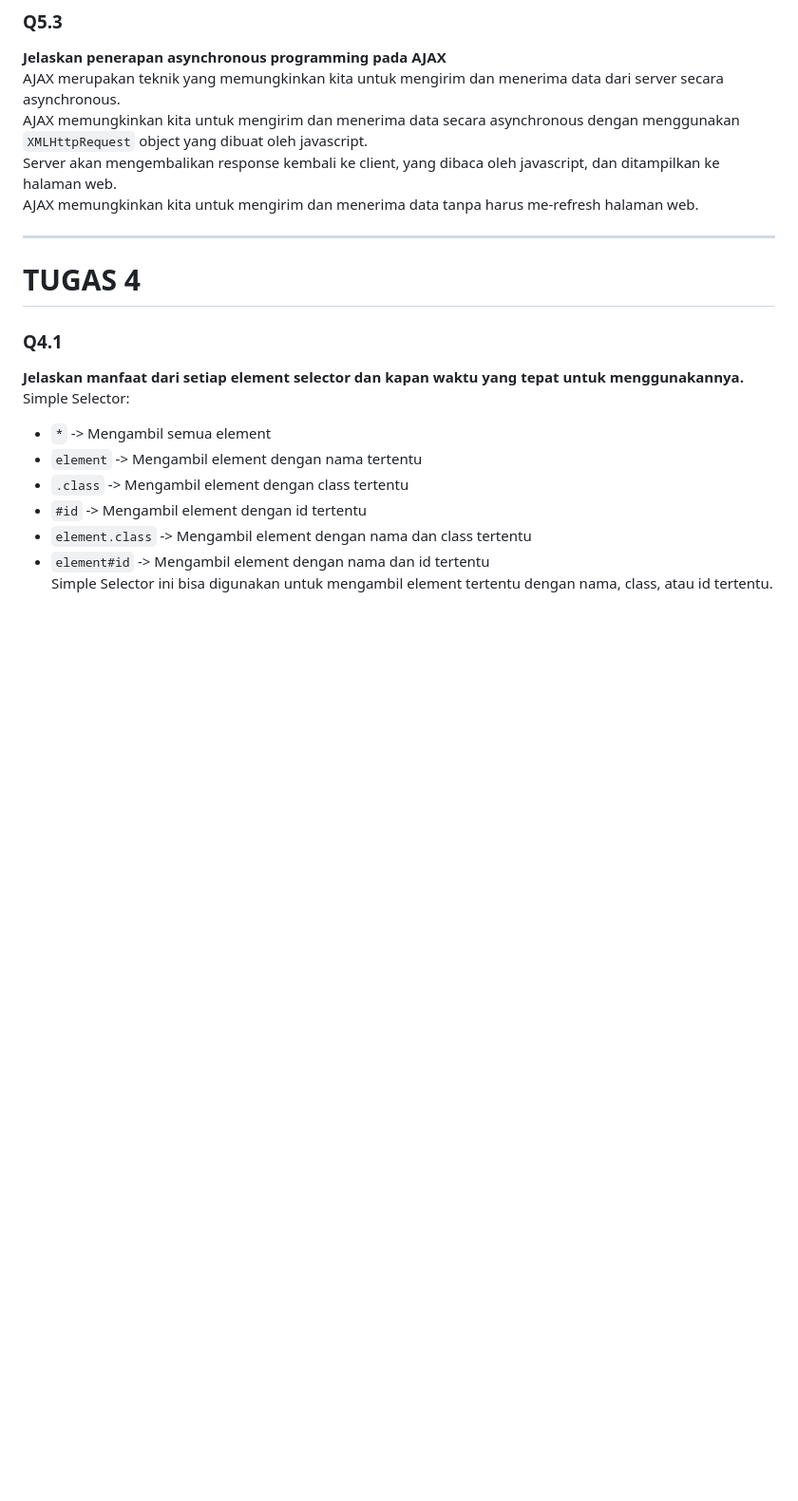
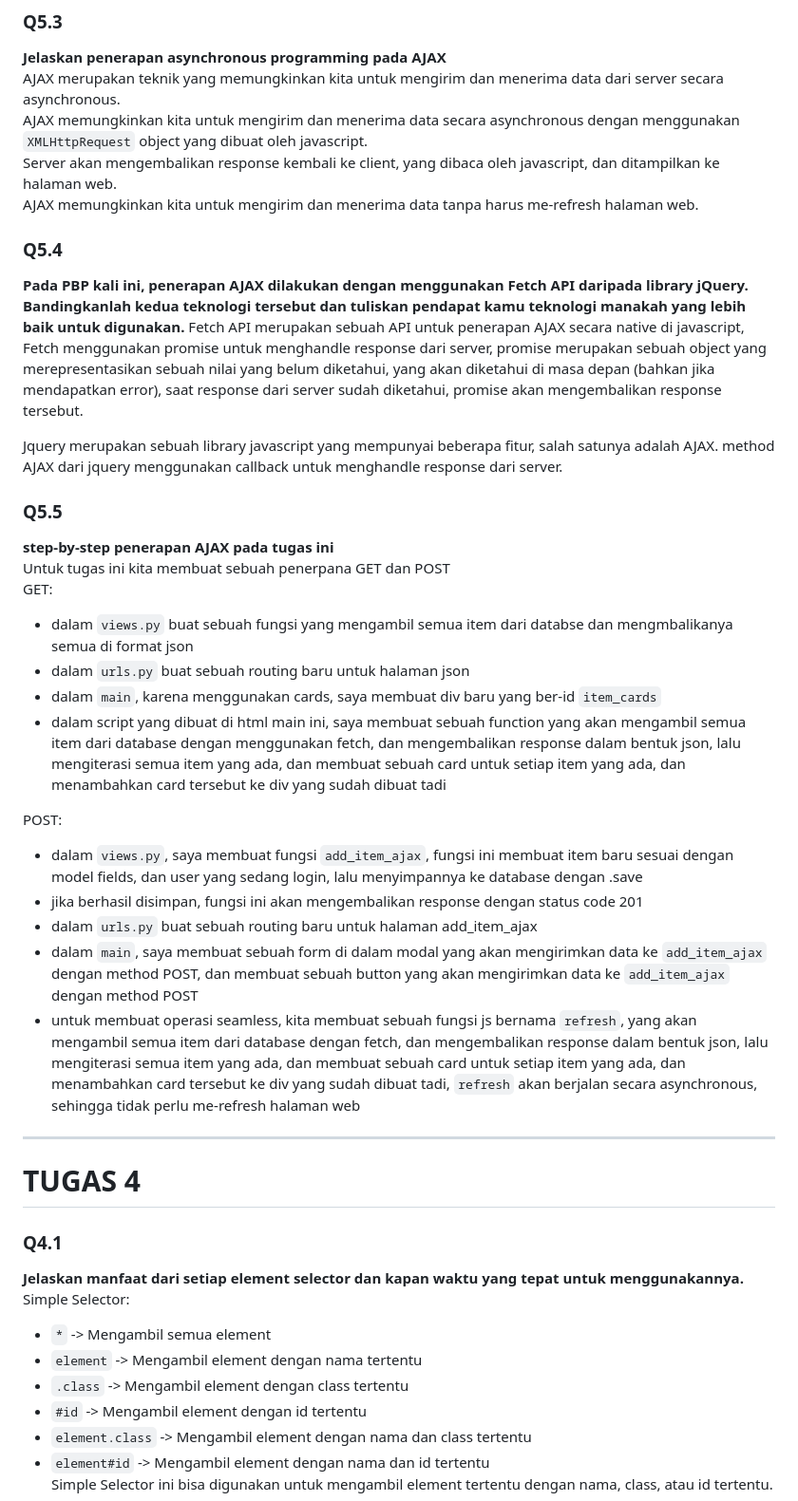
Before and after one commit to farrelsheva/player_inventory, a Markdown page: Readme.md, the part around the change. Shown: that part at 95% size. GitHub-like rendering; blank space fills up the shorter version.

Commit message:
fixed readme final push

```diff
--- a/Readme.md
+++ b/Readme.md
@@ -16,6 +16,30 @@ AJAX merupakan teknik yang memungkinkan kita untuk mengirim dan menerima data da
 AJAX memungkinkan kita untuk mengirim dan menerima data secara asynchronous dengan menggunakan `XMLHttpRequest` object yang dibuat oleh javascript. <br>
 Server akan mengembalikan response kembali ke client, yang dibaca oleh javascript, dan ditampilkan ke halaman web. <br>
 AJAX memungkinkan kita untuk mengirim dan menerima data tanpa harus me-refresh halaman web. <br>
+
+### Q5.4
+**Pada PBP kali ini, penerapan AJAX dilakukan dengan menggunakan Fetch API daripada library jQuery. Bandingkanlah kedua teknologi tersebut dan tuliskan pendapat kamu teknologi manakah yang lebih baik untuk digunakan.**
+Fetch API merupakan sebuah API untuk penerapan AJAX secara native di javascript, Fetch menggunakan promise untuk menghandle response dari server, promise merupakan sebuah object yang merepresentasikan sebuah nilai yang belum diketahui, yang akan diketahui di masa depan (bahkan jika mendapatkan error), saat response dari server sudah diketahui, promise akan mengembalikan response tersebut. <br>
+
+Jquery merupakan sebuah library javascript yang mempunyai beberapa fitur, salah satunya adalah AJAX. method AJAX dari jquery menggunakan callback untuk menghandle response dari server. <br>
+
+### Q5.5
+**step-by-step penerapan AJAX pada tugas ini** <br>
+Untuk tugas ini kita membuat sebuah penerpana GET dan POST <br>
+GET:
+- dalam `views.py` buat sebuah fungsi yang mengambil semua item dari databse dan mengmbalikanya semua di format json
+- dalam `urls.py` buat sebuah routing baru untuk halaman json
+- dalam `main`, karena menggunakan cards, saya membuat div baru yang ber-id `item_cards`
+- dalam script yang dibuat di html main ini, saya membuat sebuah function yang akan mengambil semua item dari database dengan menggunakan fetch, dan mengembalikan response dalam bentuk json, lalu mengiterasi semua item yang ada, dan membuat sebuah card untuk setiap item yang ada, dan menambahkan card tersebut ke div yang sudah dibuat tadi
+
+POST:
+- dalam `views.py`, saya membuat fungsi `add_item_ajax`, fungsi ini membuat item baru sesuai dengan model fields, dan user yang sedang login, lalu menyimpannya ke database
+dengan .save
+- jika berhasil disimpan, fungsi ini akan mengembalikan response dengan status code 201
+- dalam `urls.py` buat sebuah routing baru untuk halaman add_item_ajax
+- dalam `main`, saya membuat sebuah form di dalam modal yang akan mengirimkan data ke `add_item_ajax` dengan method POST, dan membuat sebuah button yang akan mengirimkan data ke `add_item_ajax` dengan method POST
+- untuk membuat operasi seamless, kita membuat sebuah fungsi js bernama `refresh`, yang akan mengambil semua item dari database dengan fetch, dan mengembalikan response dalam bentuk json, lalu mengiterasi semua item yang ada, dan membuat sebuah card untuk setiap item yang ada, dan menambahkan card tersebut ke div yang sudah dibuat tadi, `refresh` akan berjalan secara asynchronous, sehingga tidak perlu me-refresh halaman web
+
 
 ---
 
```
